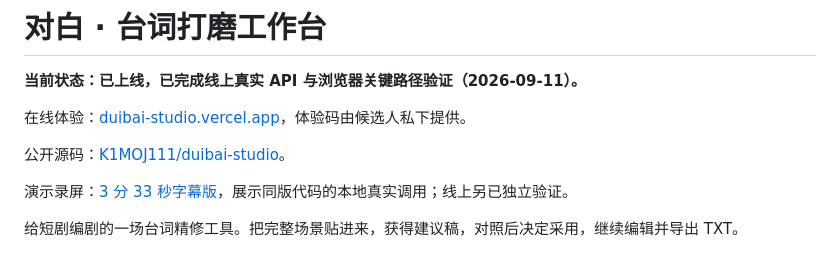
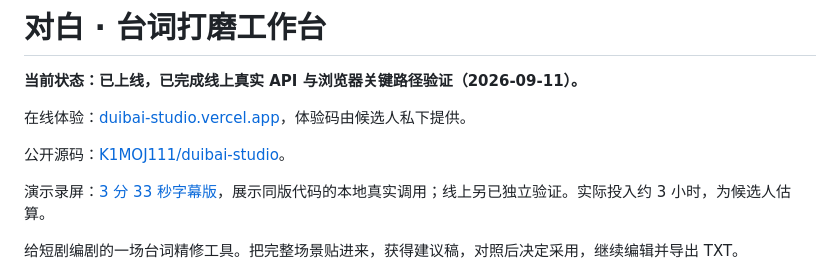
Before and after one commit to K1MOJ111/duibai-studio, a Markdown page: README.md, the part around the change. Drawn GitHub-style.

Commit message:
Finalize effort statement, video and verified Feishu submission

```diff
--- a/README.md
+++ b/README.md
@@ -6,7 +6,7 @@
 
 公开源码：[K1MOJ111/duibai-studio](https://github.com/K1MOJ111/duibai-studio)。
 
-演示录屏：[3 分 33 秒字幕版](https://github.com/K1MOJ111/duibai-studio/releases/download/v0.1.0/duibai-demo.mp4)，展示同版代码的本地真实调用；线上另已独立验证。
+演示录屏：[3 分 33 秒字幕版](https://github.com/K1MOJ111/duibai-studio/releases/download/v0.1.0/duibai-demo-final.mp4)，展示同版代码的本地真实调用；线上另已独立验证。实际投入约 3 小时，为候选人估算。
 
 给短剧编剧的一场台词精修工具。把完整场景贴进来，获得建议稿，对照后决定采用，继续编辑并导出 TXT。
 
```
Also changed, not shown: SUBMISSION.md (+3 -3 lines), VALIDATION.md (+7 -0 lines).
